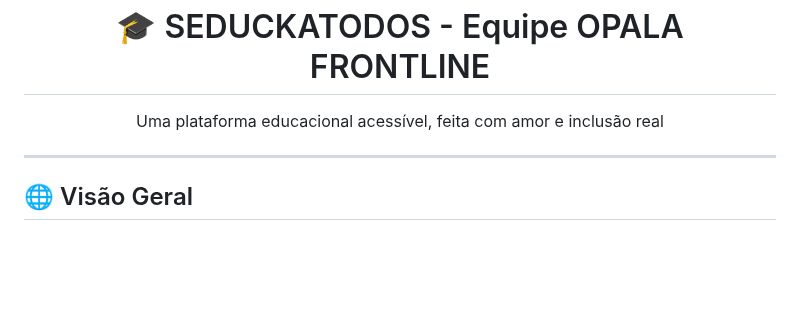
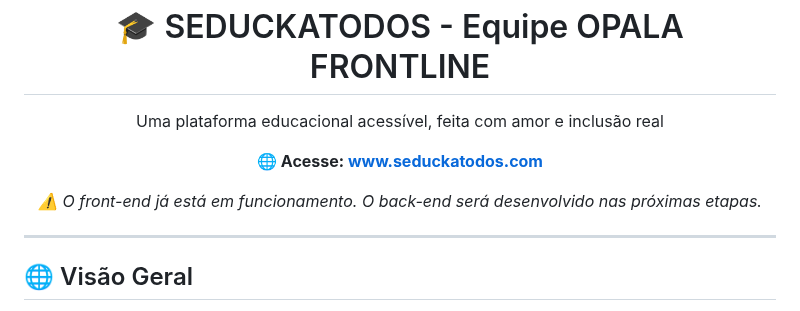
Before and after one commit to Rafcker/seduckatodos, a Markdown page: README.md, the part around one of its changes. GitHub-like rendering; blank space fills up the shorter version.

```diff
--- a/README.md
+++ b/README.md
@@ -1,5 +1,7 @@
 <h1 align="center">🎓 SEDUCKATODOS - Equipe OPALA FRONTLINE</h1>
 <p align="center">Uma plataforma educacional acessível, feita com amor e inclusão real</p>
+<p align="center"><strong>🌐 Acesse: <a href="https://www.seduckatodos.com" target="_blank">www.seduckatodos.com</a></strong></p>
+<p align="center"><em>⚠️ O front-end já está em funcionamento. O back-end será desenvolvido nas próximas etapas.</em></p>
 
 ---
 
```
Also changed, not shown: other parts of README.md (+1 -2 lines).
